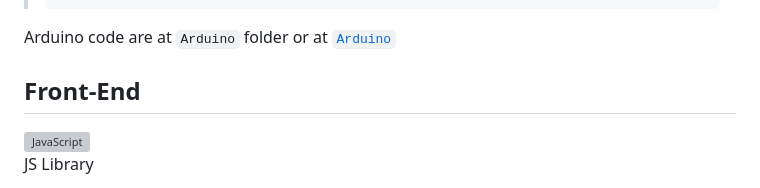
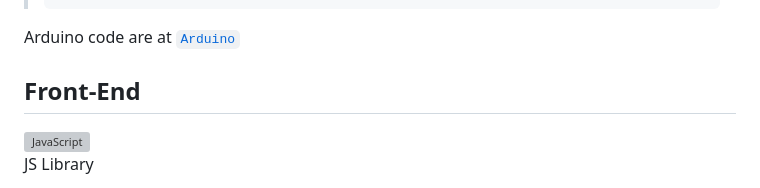
Before and after one commit to imposter404/Weather_Station, a Markdown page: README.md, the part around the change. Rendered like a GitHub page; grey boxes are pictures that could not be loaded.

````diff
--- a/README.md
+++ b/README.md
@@ -103,7 +103,7 @@ Here we have used **ESP32** module
 > #include "time.h"
 > ```
 
-Arduino code are at `Arduino` folder or at [`Arduino`](Arduino/Readme.md)
+Arduino code are at [`Arduino`](Arduino/Readme.md)
 
 
 ## Front-End
````
